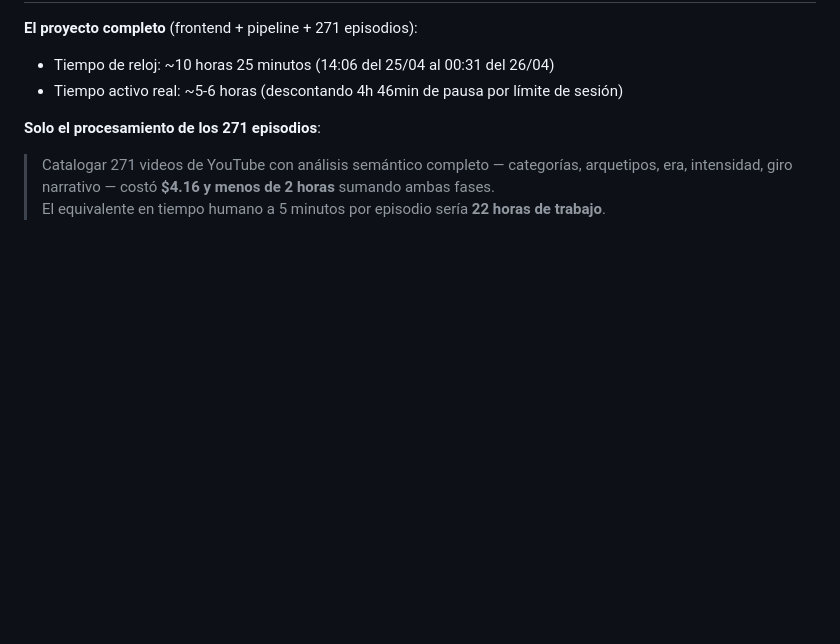
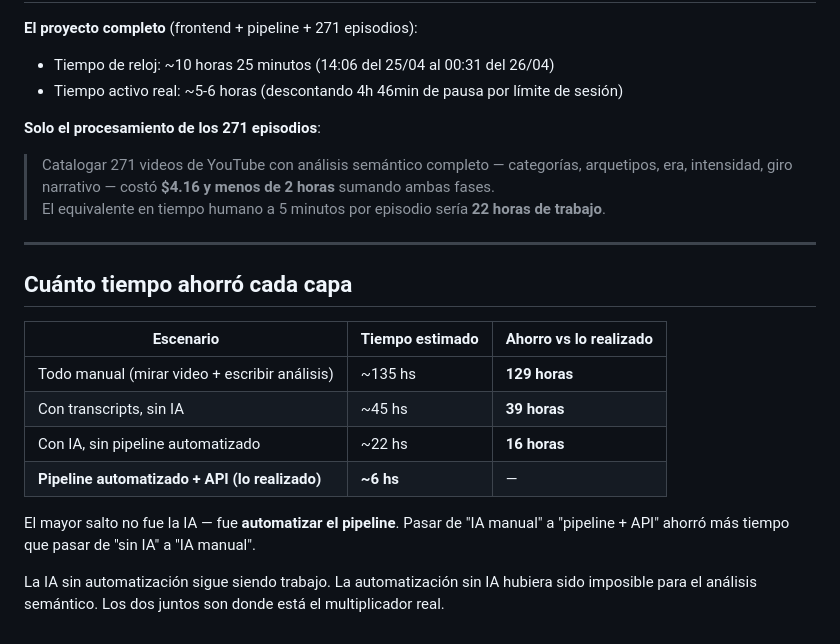
Before and after one commit to kvothesson/anecdotas, a Markdown page: docs/aprendizajes-procesamiento-video-llm.md, the part around the change. GitHub-like rendering; blank space fills up the shorter version.

Commit message:
docs: add time saved analysis by automation layer

```diff
--- a/docs/aprendizajes-procesamiento-video-llm.md
+++ b/docs/aprendizajes-procesamiento-video-llm.md
@@ -110,3 +110,18 @@ Fase paga (API directa)
 **Solo el procesamiento de los 271 episodios**:
 > Catalogar 271 videos de YouTube con análisis semántico completo — categorías, arquetipos, era, intensidad, giro narrativo — costó **$4.16 y menos de 2 horas** sumando ambas fases.
 > El equivalente en tiempo humano a 5 minutos por episodio sería **22 horas de trabajo**.
+
+---
+
+## Cuánto tiempo ahorró cada capa
+
+| Escenario | Tiempo estimado | Ahorro vs lo realizado |
+|---|---|---|
+| Todo manual (mirar video + escribir análisis) | ~135 hs | **129 horas** |
+| Con transcripts, sin IA | ~45 hs | **39 horas** |
+| Con IA, sin pipeline automatizado | ~22 hs | **16 horas** |
+| **Pipeline automatizado + API (lo realizado)** | **~6 hs** | — |
+
+El mayor salto no fue la IA — fue **automatizar el pipeline**. Pasar de "IA manual" a "pipeline + API" ahorró más tiempo que pasar de "sin IA" a "IA manual".
+
+La IA sin automatización sigue siendo trabajo. La automatización sin IA hubiera sido imposible para el análisis semántico. Los dos juntos son donde está el multiplicador real.
```
